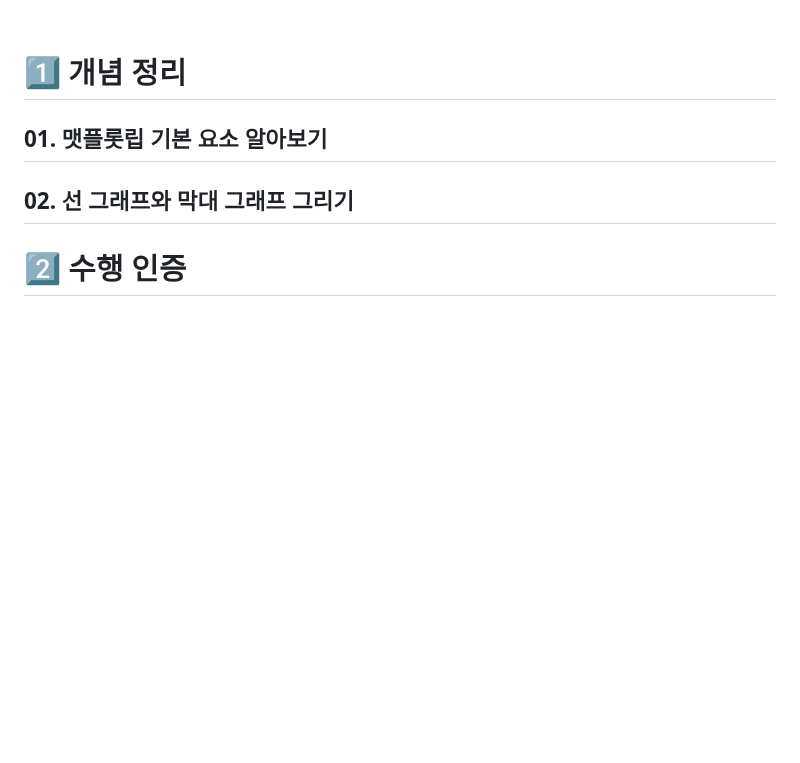
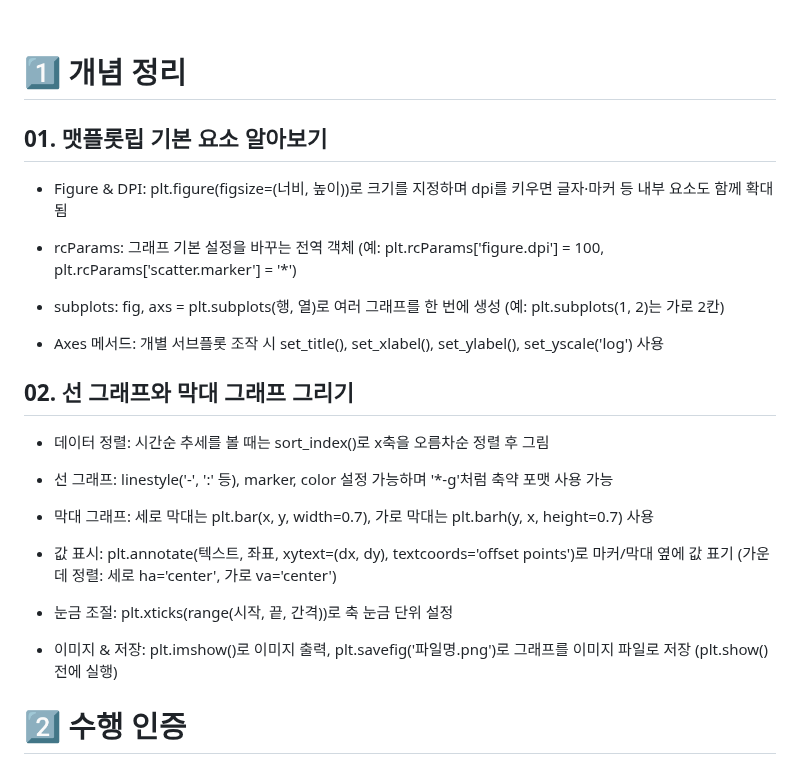
Before and after one commit to jiwonn0/DArt-B_ASSIGNMENT, a Markdown page: DATA_ANALYSIS/Week5.md, the part around one of its changes. Rendered like a GitHub page; blank space fills up the shorter version.

```diff
--- a/DATA_ANALYSIS/Week5.md
+++ b/DATA_ANALYSIS/Week5.md
@@ -38,12 +38,27 @@ https://www.youtube.com/watch?v=deYY4xHsI0o&list=PLVsNizTWUw7FGzSRCkQrPEEe-ljVXg
 
 ## 01. 맷플롯립 기본 요소 알아보기
 
-<!-- 새롭게 배운 내용을 자유롭게 정리해주세요.-->
+- Figure & DPI: plt.figure(figsize=(너비, 높이))로 크기를 지정하며 dpi를 키우면 글자·마커 등 내부 요소도 함께 확대됨
+
+- rcParams: 그래프 기본 설정을 바꾸는 전역 객체 (예: plt.rcParams['figure.dpi'] = 100, plt.rcParams['scatter.marker'] = '*')
+
+- subplots: fig, axs = plt.subplots(행, 열)로 여러 그래프를 한 번에 생성 (예: plt.subplots(1, 2)는 가로 2칸)
+
+- Axes 메서드: 개별 서브플롯 조작 시 set_title(), set_xlabel(), set_ylabel(), set_yscale('log') 사용
 
 ## 02. 선 그래프와 막대 그래프 그리기
 
-<!-- 새롭게 배운 내용을 자유롭게 정리해주세요.-->
+- 데이터 정렬: 시간순 추세를 볼 때는 sort_index()로 x축을 오름차순 정렬 후 그림
 
+- 선 그래프: linestyle('-', ':' 등), marker, color 설정 가능하며 '*-g'처럼 축약 포맷 사용 가능
+
+- 막대 그래프: 세로 막대는 plt.bar(x, y, width=0.7), 가로 막대는 plt.barh(y, x, height=0.7) 사용
+
+- 값 표시: plt.annotate(텍스트, 좌표, xytext=(dx, dy), textcoords='offset points')로 마커/막대 옆에 값 표기 (가운데 정렬: 세로 ha='center', 가로 va='center')
+
+- 눈금 조절: plt.xticks(range(시작, 끝, 간격))로 축 눈금 단위 설정
+
+- 이미지 & 저장: plt.imshow()로 이미지 출력, plt.savefig('파일명.png')로 그래프를 이미지 파일로 저장 (plt.show() 전에 실행)
 
 # 2️⃣ 수행 인증
 
```
Also changed, not shown: other parts of DATA_ANALYSIS/Week5.md (+24 -9 lines), DATA_ANALYSIS/image-22.png (added), DATA_ANALYSIS/image-23.png (added), DATA_ANALYSIS/image-24.png (added), DATA_ANALYSIS/image-25.png (added), DATA_ANALYSIS/image-26.png (added).
